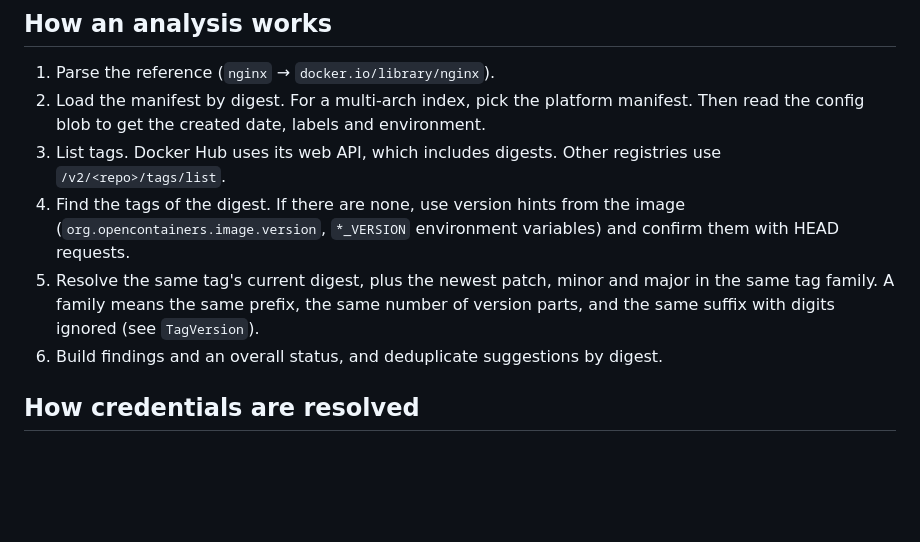
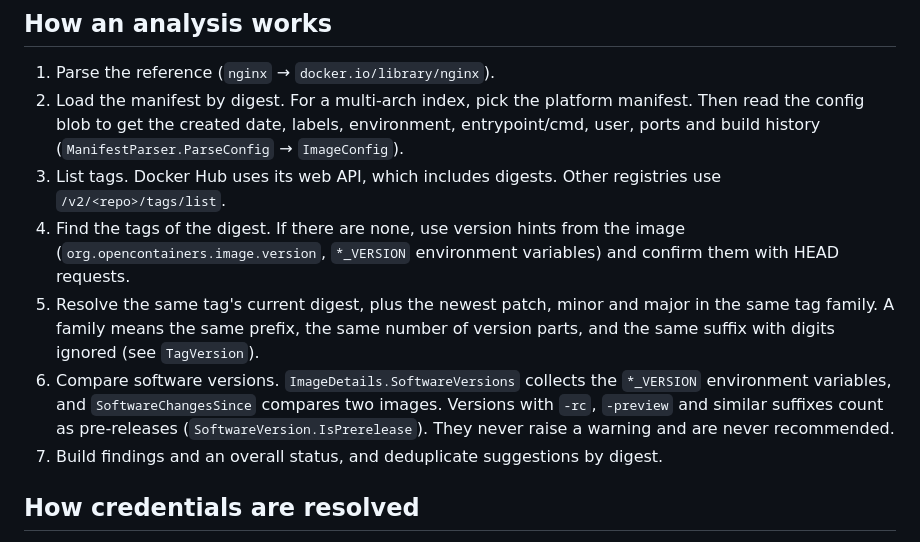
Before and after one commit to hvetter-de/Image-Digest-Advisor, a Markdown page: README.md, the part around one of its changes. GitHub-like rendering; blank space fills up the shorter version.

```diff
--- a/README.md
+++ b/README.md
@@ -183,11 +215,12 @@ Entry points: `DigestAnalyzer` (the analysis), `RegistryClient` (OCI Distributio
 ## How an analysis works
 
 1. Parse the reference (`nginx` → `docker.io/library/nginx`).
-2. Load the manifest by digest. For a multi-arch index, pick the platform manifest. Then read the config blob to get the created date, labels and environment.
+2. Load the manifest by digest. For a multi-arch index, pick the platform manifest. Then read the config blob to get the created date, labels, environment, entrypoint/cmd, user, ports and build history (`ManifestParser.ParseConfig` → `ImageConfig`).
 3. List tags. Docker Hub uses its web API, which includes digests. Other registries use `/v2/<repo>/tags/list`.
 4. Find the tags of the digest. If there are none, use version hints from the image (`org.opencontainers.image.version`, `*_VERSION` environment variables) and confirm them with HEAD requests.
 5. Resolve the same tag's current digest, plus the newest patch, minor and major in the same tag family. A family means the same prefix, the same number of version parts, and the same suffix with digits ignored (see `TagVersion`).
-6. Build findings and an overall status, and deduplicate suggestions by digest.
+6. Compare software versions. `ImageDetails.SoftwareVersions` collects the `*_VERSION` environment variables, and `SoftwareChangesSince` compares two images. Versions with `-rc`, `-preview` and similar suffixes count as pre-releases (`SoftwareVersion.IsPrerelease`). They never raise a warning and are never recommended.
+7. Build findings and an overall status, and deduplicate suggestions by digest.
 
 ## How credentials are resolved
 
```
Also changed, not shown: other parts of README.md (+40 -8 lines), docs/images/check-result.png, docs/images/image-details.png (added).
